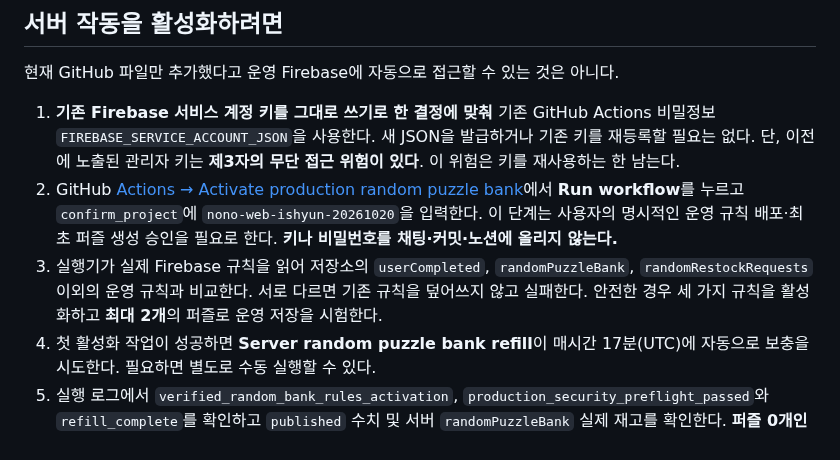
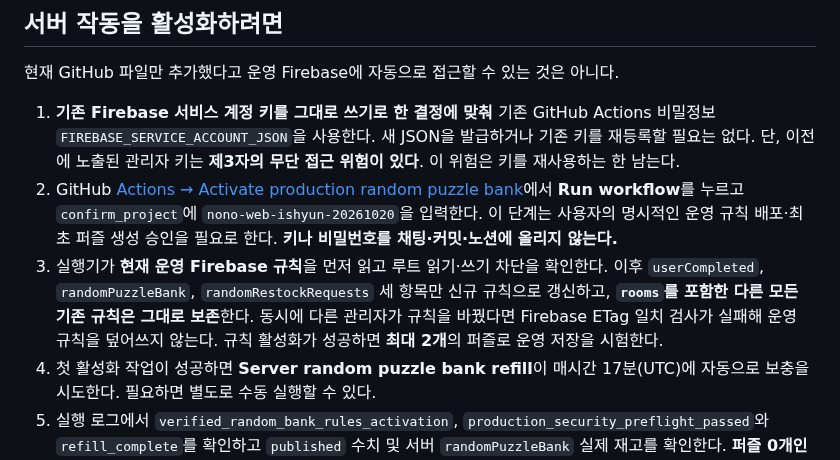
Before and after one commit to ishyun1227/nono-web, a Markdown page: docs/SERVER_RANDOM_BANK_REFILL.md, the part around the change. Rendered like a GitHub page.

Commit message:
Document safe live Firebase rooms-rule preservation and ETag-protected three-subtree activation

```diff
--- a/docs/SERVER_RANDOM_BANK_REFILL.md
+++ b/docs/SERVER_RANDOM_BANK_REFILL.md
@@ -43,7 +43,7 @@
 
 1. **기존 Firebase 서비스 계정 키를 그대로 쓰기로 한 결정에 맞춰** 기존 GitHub Actions 비밀정보 `FIREBASE_SERVICE_ACCOUNT_JSON`을 사용한다. 새 JSON을 발급하거나 기존 키를 재등록할 필요는 없다. 단, 이전에 노출된 관리자 키는 **제3자의 무단 접근 위험이 있다**. 이 위험은 키를 재사용하는 한 남는다.
 2. GitHub [Actions → Activate production random puzzle bank](https://github.com/ishyun1227/nono-web/actions/workflows/activate-random-bank.yml)에서 **Run workflow**를 누르고 `confirm_project`에 `nono-web-ishyun-20261020`을 입력한다. 이 단계는 사용자의 명시적인 운영 규칙 배포·최초 퍼즐 생성 승인을 필요로 한다. **키나 비밀번호를 채팅·커밋·노션에 올리지 않는다.**
-3. 실행기가 실제 Firebase 규칙을 읽어 저장소의 `userCompleted`, `randomPuzzleBank`, `randomRestockRequests` 이외의 운영 규칙과 비교한다. 서로 다르면 기존 규칙을 덮어쓰지 않고 실패한다. 안전한 경우 세 가지 규칙을 활성화하고 **최대 2개**의 퍼즐로 운영 저장을 시험한다.
+3. 실행기가 **현재 운영 Firebase 규칙**을 먼저 읽고 루트 읽기·쓰기 차단을 확인한다. 이후 `userCompleted`, `randomPuzzleBank`, `randomRestockRequests` 세 항목만 신규 규칙으로 갱신하고, **`rooms`를 포함한 다른 모든 기존 규칙은 그대로 보존**한다. 동시에 다른 관리자가 규칙을 바꿨다면 Firebase ETag 일치 검사가 실패해 운영 규칙을 덮어쓰지 않는다. 규칙 활성화가 성공하면 **최대 2개**의 퍼즐로 운영 저장을 시험한다.
 4. 첫 활성화 작업이 성공하면 **Server random puzzle bank refill**이 매시간 17분(UTC)에 자동으로 보충을 시도한다. 필요하면 별도로 수동 실행할 수 있다.
 5. 실행 로그에서 `verified_random_bank_rules_activation`, `production_security_preflight_passed`와 `refill_complete`를 확인하고 `published` 수치 및 서버 `randomPuzzleBank` 실제 재고를 확인한다. **퍼즐 0개인 상태도 실행 성공으로 표시될 수 있어 실제 재고를 반드시 확인해야 한다.**
 
```
